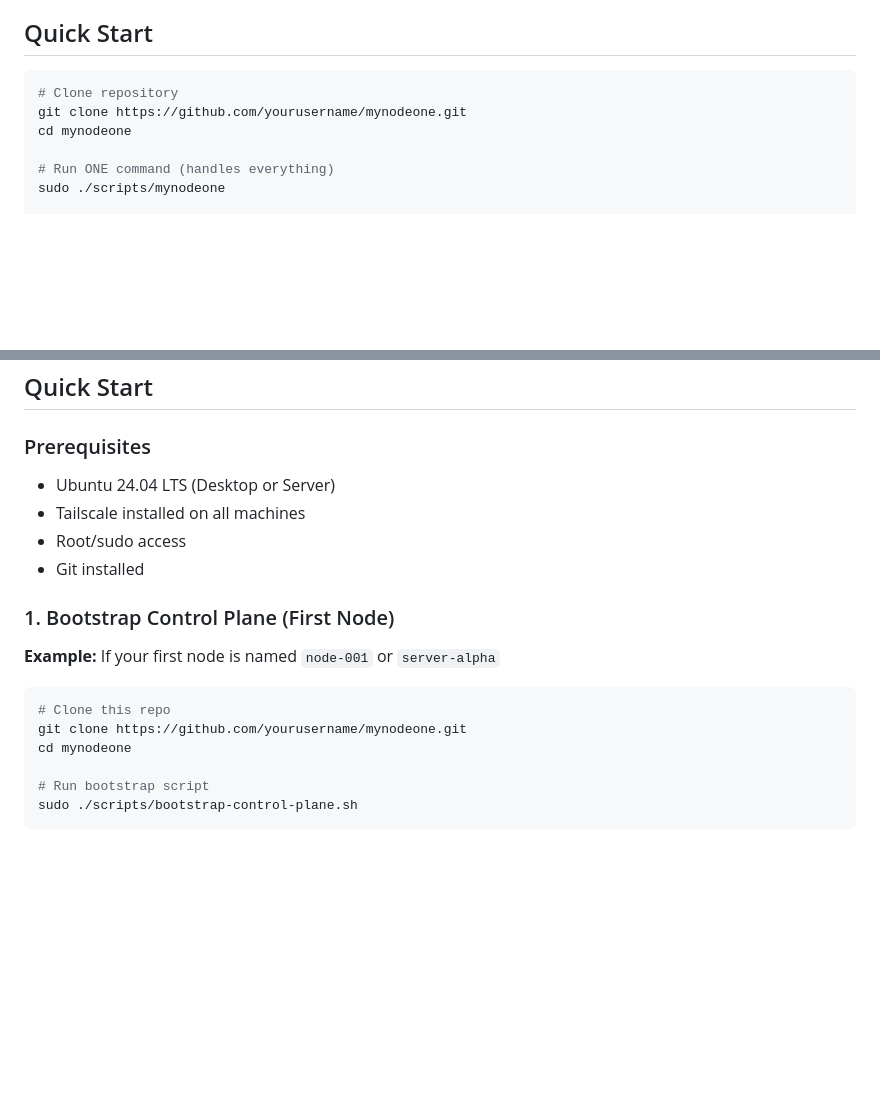
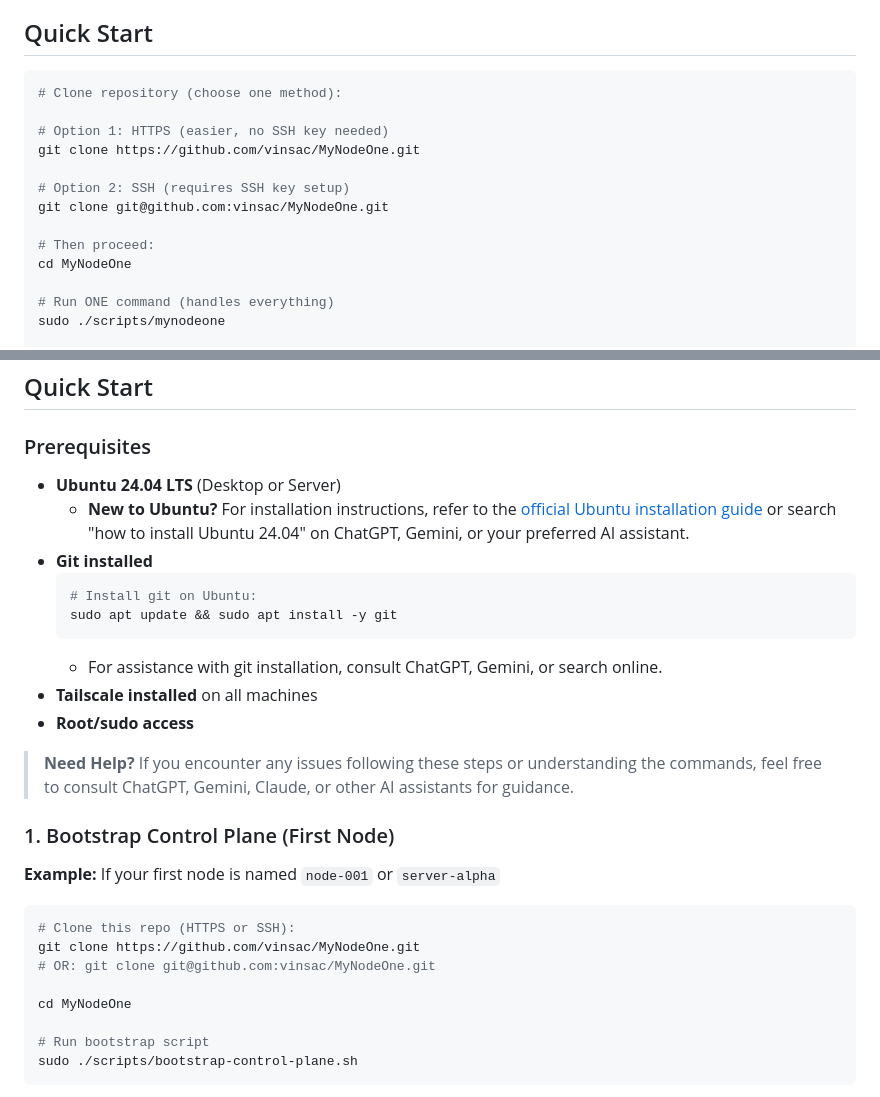
Before and after one commit to vinsac/MyNodeOne, a Markdown page: README.md, 2 parts joined by grey strips. Drawn GitHub-style; blank space fills up the shorter version.

````diff
--- a/README.md
+++ b/README.md
@@ -88,9 +88,16 @@ MyNodeOne is a production-ready, scalable private cloud infrastructure that lets
 ## Quick Start
 
 ```bash
-# Clone repository
-git clone https://github.com/yourusername/mynodeone.git
-cd mynodeone
+# Clone repository (choose one method):
+
+# Option 1: HTTPS (easier, no SSH key needed)
+git clone https://github.com/vinsac/MyNodeOne.git
+
+# Option 2: SSH (requires SSH key setup)
+git clone git@github.com:vinsac/MyNodeOne.git
+
+# Then proceed:
+cd MyNodeOne
 
 # Run ONE command (handles everything)
 sudo ./scripts/mynodeone
@@ -174,19 +181,29 @@ Enables:
 
 ### Prerequisites
 
-- Ubuntu 24.04 LTS (Desktop or Server)
-- Tailscale installed on all machines
-- Root/sudo access
-- Git installed
+- **Ubuntu 24.04 LTS** (Desktop or Server)
+  - **New to Ubuntu?** For installation instructions, refer to the [official Ubuntu installation guide](https://ubuntu.com/tutorials/install-ubuntu-desktop) or search "how to install Ubuntu 24.04" on ChatGPT, Gemini, or your preferred AI assistant.
+- **Git installed**
+  ```bash
+  # Install git on Ubuntu:
+  sudo apt update && sudo apt install -y git
+  ```
+  - For assistance with git installation, consult ChatGPT, Gemini, or search online.
+- **Tailscale installed** on all machines
+- **Root/sudo access**
+
+> **Need Help?** If you encounter any issues following these steps or understanding the commands, feel free to consult ChatGPT, Gemini, Claude, or other AI assistants for guidance.
 
 ### 1. Bootstrap Control Plane (First Node)
 
 **Example:** If your first node is named `node-001` or `server-alpha`
 
 ```bash
-# Clone this repo
-git clone https://github.com/yourusername/mynodeone.git
-cd mynodeone
+# Clone this repo (HTTPS or SSH):
+git clone https://github.com/vinsac/MyNodeOne.git
+# OR: git clone git@github.com:vinsac/MyNodeOne.git
+
+cd MyNodeOne
 
 # Run bootstrap script
 sudo ./scripts/bootstrap-control-plane.sh
````
Also changed, not shown: NEW-QUICKSTART.md (+23 -6 lines), START-HERE.md (+29 -3 lines).
